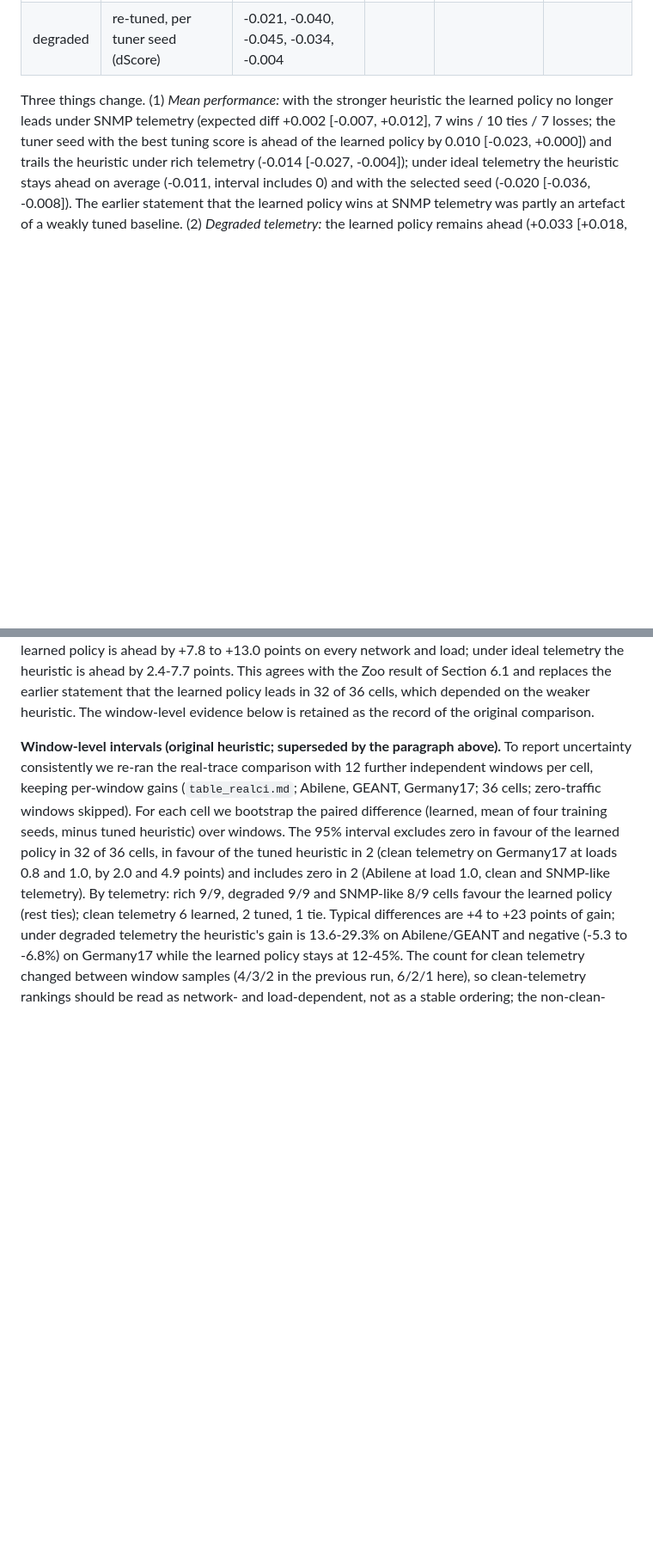
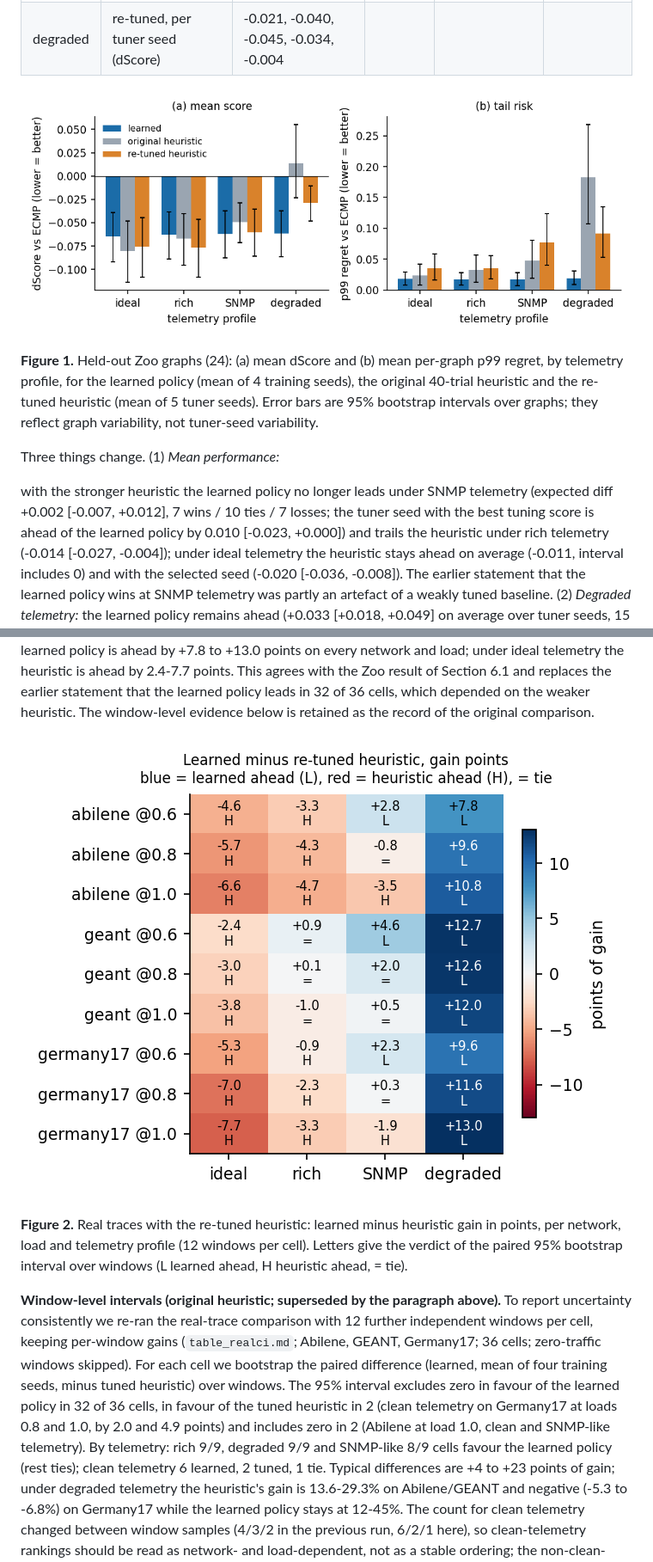
Before and after one commit to Starmarine06/stale-but-safe-te, a Markdown page: paper/paper.md, 2 parts joined by grey strips. Shown at 86% size. Rendered like a GitHub page; pictures changed too: paper/figures/fig1_zoo.png (added), paper/figures/fig2_real.png (added); blank space fills up the shorter version.

Commit message:
Build paper: figures, HTML and PDF builder, draft v4

```diff
--- a/paper/paper.md
+++ b/paper/paper.md
@@ -202,7 +200,14 @@ held-out graphs and evaluation seeds (`table_retune.md`). Positive diff means th
 | degraded | re-tuned, selected by tuning score | -0.040 | 0.093 | +0.021 [+0.010, +0.034] | 14/9/1 |
 | degraded | re-tuned, per tuner seed (dScore) | -0.021, -0.040, -0.045, -0.034, -0.004 | | | |
 
-Three things change. (1) *Mean performance:* with the stronger heuristic the learned policy no longer leads under SNMP telemetry
+![Figure 1](figures/fig1_zoo.png)
+
+**Figure 1.** Held-out Zoo graphs (24): (a) mean dScore and (b) mean per-graph p99 regret, by telemetry profile, for the learned policy (mean of 4 training seeds), the original 40-trial heuristic and the re-tuned heuristic (mean of 5 tuner seeds). Error bars are 95% bootstrap intervals over graphs; they reflect graph variability, not tuner-seed variability.
+
+Three things change. (1) *Mean performance:*
+
+
+ with the stronger heuristic the learned policy no longer leads under SNMP telemetry
 (expected diff +0.002 [-0.007, +0.012], 7 wins / 10 ties / 7 losses; the tuner seed with the best tuning score is ahead of the learned policy
 by 0.010 [-0.023, +0.000]) and trails the heuristic under rich telemetry (-0.014 [-0.027, -0.004]); under ideal telemetry the
 heuristic stays ahead on average (-0.011, interval includes 0) and with the selected seed (-0.020 [-0.036, -0.008]). The earlier statement
@@ -245,6 +250,10 @@ the heuristic in 17 and includes zero in 7. By telemetry profile (learned / heur
 degraded 9/0/0. Under degraded telemetry the learned policy is ahead by +7.8 to +13.0 points on every network and load; under ideal telemetry the
 heuristic is ahead by 2.4-7.7 points. This agrees with the Zoo result of Section 6.1 and replaces the earlier statement that the learned policy leads
 in 32 of 36 cells, which depended on the weaker heuristic. The window-level evidence below is retained as the record of the original comparison.
+
+![Figure 2](figures/fig2_real.png)
+
+**Figure 2.** Real traces with the re-tuned heuristic: learned minus heuristic gain in points, per network, load and telemetry profile (12 windows per cell). Letters give the verdict of the paired 95% bootstrap interval over windows (L learned ahead, H heuristic ahead, = tie).
 
 **Window-level intervals (original heuristic; superseded by the paragraph above).** To report uncertainty consistently we re-ran the real-trace comparison with
 12 further independent windows per cell, keeping per-window gains (`table_realci.md`; Abilene, GEANT, Germany17; 36 cells; zero-traffic
```
Also changed, not shown: other parts of paper/paper.md (+5 -3 lines), paper/figures/fig3_delay.png (added), 4 other files.
